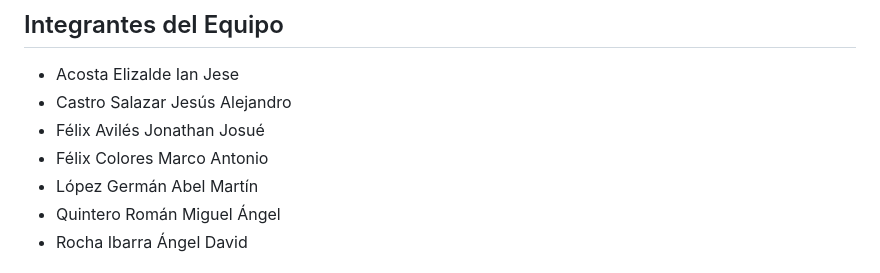
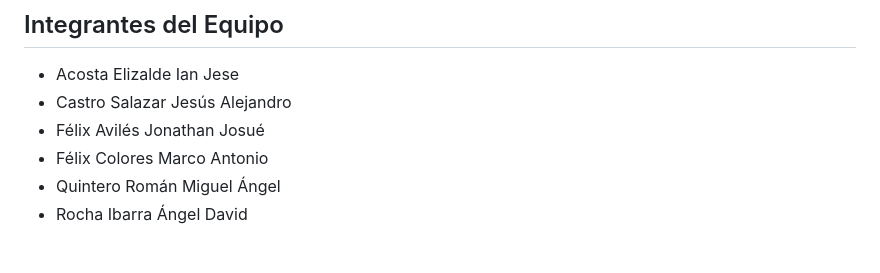
Before and after one commit to JeseDfi240/ProyectoCafeteria, a Markdown page: README.md, the part around the change. Drawn GitHub-style.

```diff
--- a/README.md
+++ b/README.md
@@ -12,7 +12,6 @@
 - Castro Salazar Jesús Alejandro
 - Félix Avilés Jonathan Josué
 - Félix Colores Marco Antonio
-- López Germán Abel Martín
 - Quintero Román Miguel Ángel
 - Rocha Ibarra Ángel David
 
```
